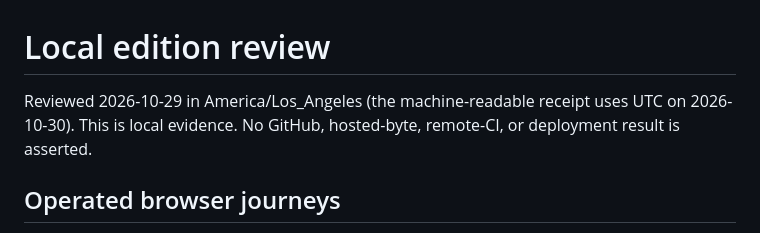
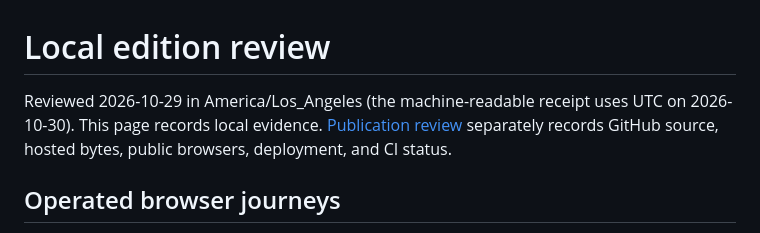
Before and after one commit to antonsoo/horos, a Markdown page: docs/review.md, the part around the change. GitHub-like rendering.

```diff
--- a/docs/review.md
+++ b/docs/review.md
@@ -1,8 +1,8 @@
 # Local edition review
 
 Reviewed 2026-10-29 in America/Los_Angeles (the machine-readable receipt uses
-UTC on 2026-10-30). This is local evidence. No GitHub, hosted-byte, remote-CI,
-or deployment result is asserted.
+UTC on 2026-10-30). This page records local evidence. [Publication review](publication.md) separately
+records GitHub source, hosted bytes, public browsers, deployment, and CI status.
 
 ## Operated browser journeys
 
```
Also changed, not shown: README.md (+1 -1 lines), docs/publication.md (+44 -36 lines), docs/assets/public/reader-chromium-1440.png (added), docs/assets/public/reader-chromium-375.png (added), 6 other files.
